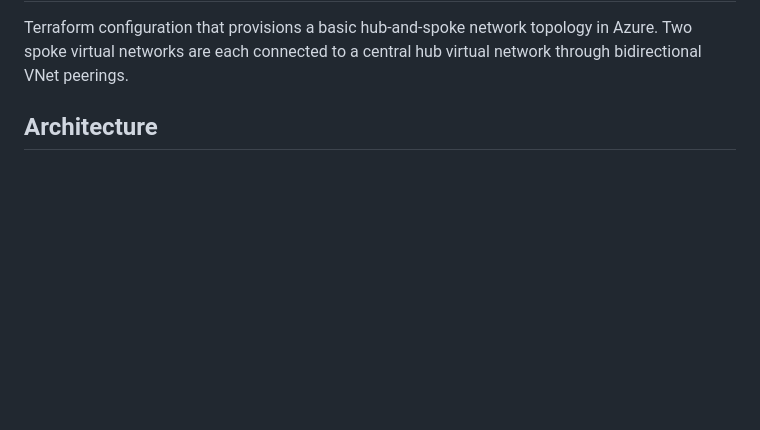
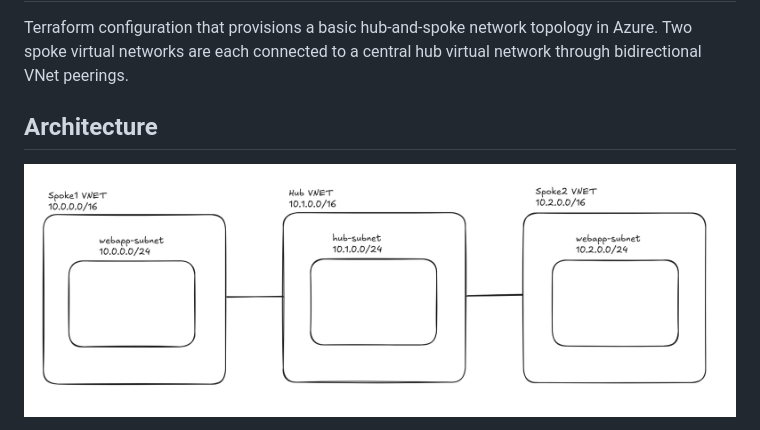
Before and after one commit to hiyoshkab/azure-network-terraform, a Markdown page: simple-hub-spoke/README.md, the part around one of its changes. Rendered like a GitHub page; pictures changed too: simple-hub-spoke/architecture.png (added); blank space fills up the shorter version.

Commit message:
update README for simple-hub-spoke

```diff
--- a/simple-hub-spoke/README.md
+++ b/simple-hub-spoke/README.md
@@ -3,4 +3,5 @@
 Terraform configuration that provisions a basic hub-and-spoke network topology in Azure. Two spoke virtual networks are each connected to a central hub virtual network through bidirectional VNet peerings.
 
 ## Architecture
+![Architecture diagram](./architecture.png)
 
```
Also changed, not shown: other parts of simple-hub-spoke/README.md (+1 -19 lines), 1 other file.
